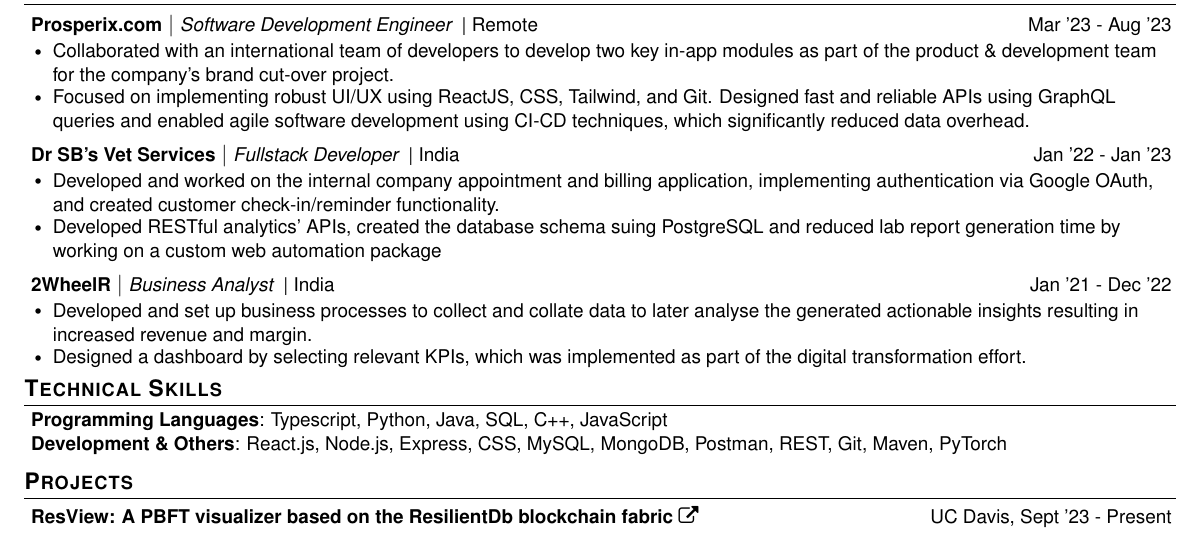
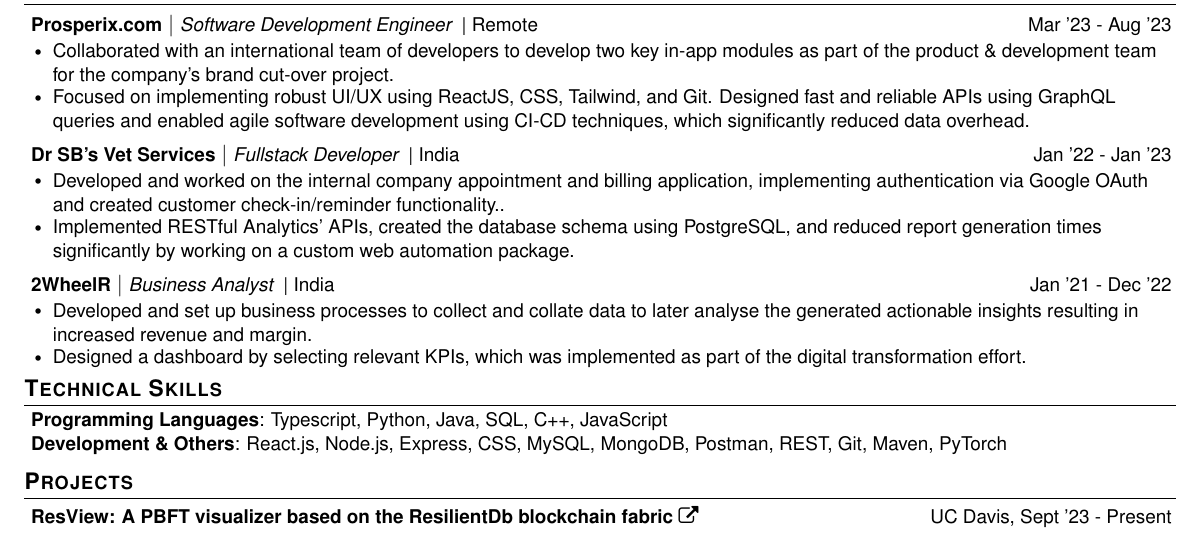
Before and after one commit to aunshx/resume, a LaTeX document (main.tex, which reads src/experience.tex): part of the page, cut so that both start at the same text. Compiled offline with pdfLaTeX.

Commit message:
Spelling checks in experience

```diff
--- a/src/experience.tex
+++ b/src/experience.tex
@@ -12,8 +12,8 @@
         {Dr SB's Vet Services}{\itshape Fullstack Developer}{ \upshape| India}{Jan '22 - Jan '23}
       \resumeItemListStart
         % \resumeItem
-          \resumeProjectItem{Developed and worked on the internal company appointment and billing application, implementing authentication via Google OAuth, and created customer check-in/reminder functionality.}
-          \resumeProjectItem{Developed RESTful analytics' APIs, created the database schema suing PostgreSQL and reduced lab report generation time by working on a custom web automation package}
+          \resumeProjectItem{Developed and worked on the internal company appointment and billing application, implementing authentication via Google OAuth and created customer check-in/reminder functionality..}
+          \resumeProjectItem{Implemented RESTful Analytics’ APIs, created the database schema using PostgreSQL, and reduced report generation times significantly by working on a custom web automation package.}
       \resumeItemListEnd
     \vspace{-5pt}
     \resumeSubheadingNew
```
